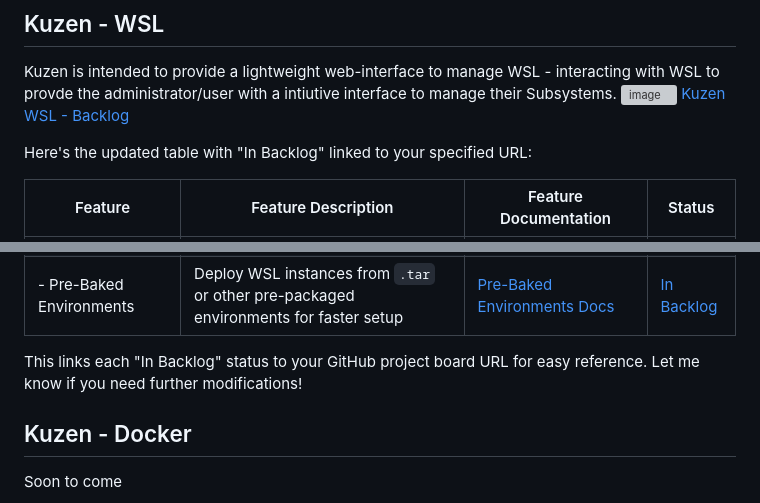
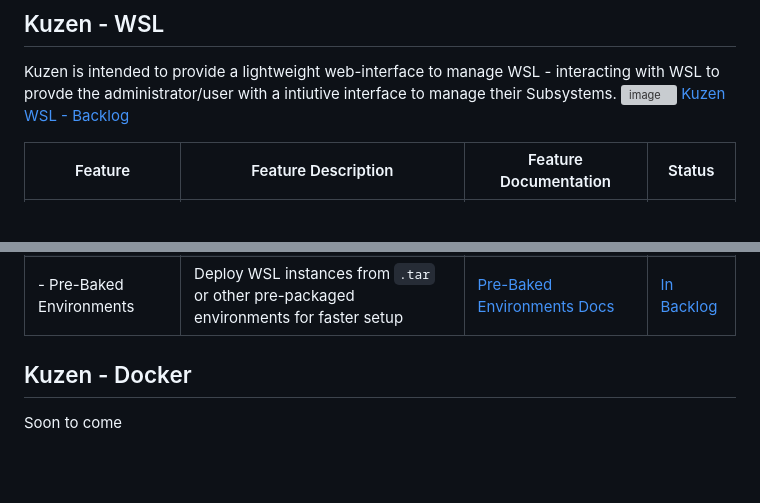
Before and after one commit to Rayleeigh/Kuzen, a Markdown page: Readme.md, 2 parts joined by grey strips. GitHub-like rendering; blank space fills up the shorter version; grey boxes are pictures that could not be loaded.

```diff
--- a/Readme.md
+++ b/Readme.md
@@ -5,8 +5,6 @@
 Kuzen is intended to provide a lightweight web-interface to manage WSL - interacting with WSL to provde the administrator/user with a intiutive interface to manage their Subsystems.
 ![image](https://github.com/user-attachments/assets/38a7d2cb-9f26-492a-873f-6340ed06a0b0)
 [Kuzen WSL - Backlog](https://github.com/users/Rayleeigh/projects/7/views/1?pane=issue&itemId=86335910)
-
-Here's the updated table with "In Backlog" linked to your specified URL:
 
 | Feature                     | Feature Description                                                                                   | Feature Documentation                            | Status                                                                                                                    |
 |-----------------------------|-------------------------------------------------------------------------------------------------------|--------------------------------------------------|---------------------------------------------------------------------------------------------------------------------------|
@@ -22,8 +20,6 @@ Here's the updated table with "In Backlog" linked to your specified URL:
 | - Package Installation      | Install packages during WSL setup for a pre-configured environment                                   | [Package Installation Docs](#)                   | [In Backlog](https://github.com/users/Rayleeigh/projects/7/views/1?pane=issue&itemId=86335910)                           |
 | - Pre-Baked Environments    | Deploy WSL instances from `.tar` or other pre-packaged environments for faster setup                 | [Pre-Baked Environments Docs](#)                 | [In Backlog](https://github.com/users/Rayleeigh/projects/7/views/1?pane=issue&itemId=86335910)                           |
 
-This links each "In Backlog" status to your GitHub project board URL for easy reference. Let me know if you need further modifications!
-
 
 ## Kuzen - Docker
 Soon to come
```
